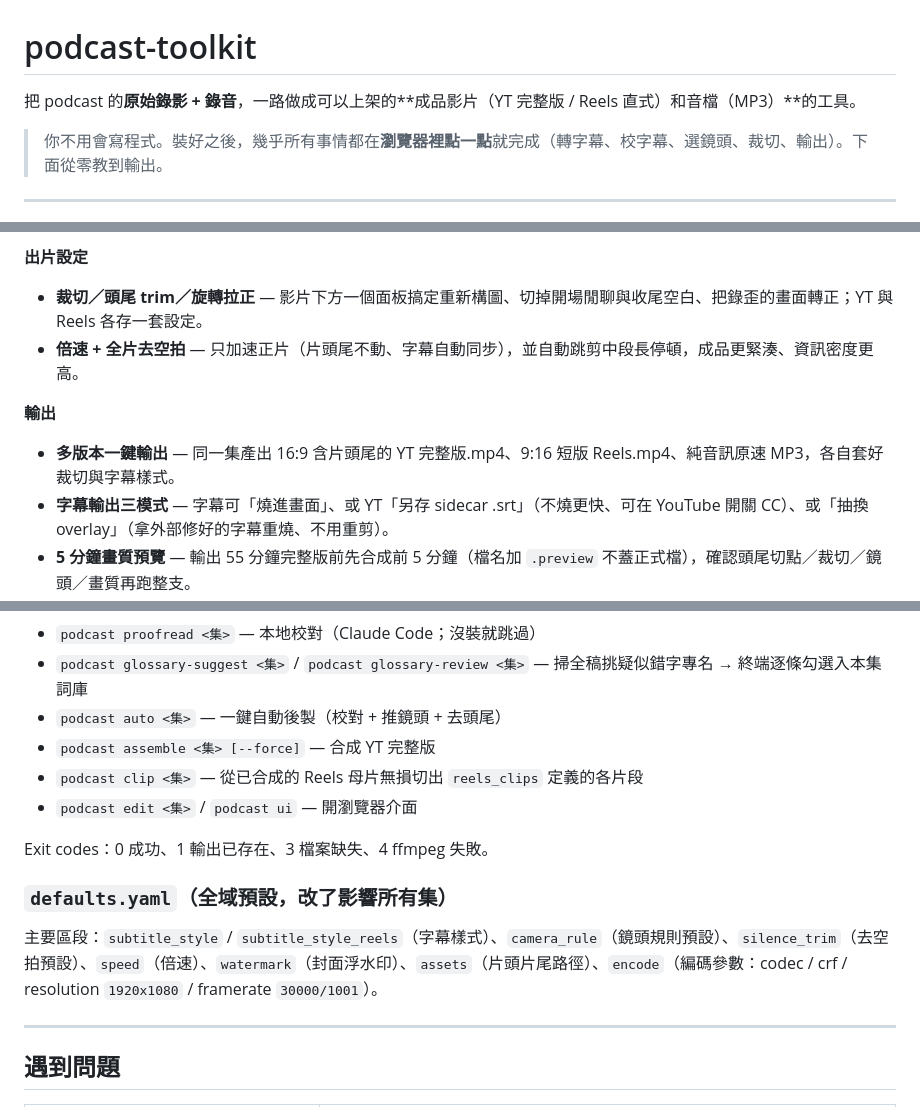
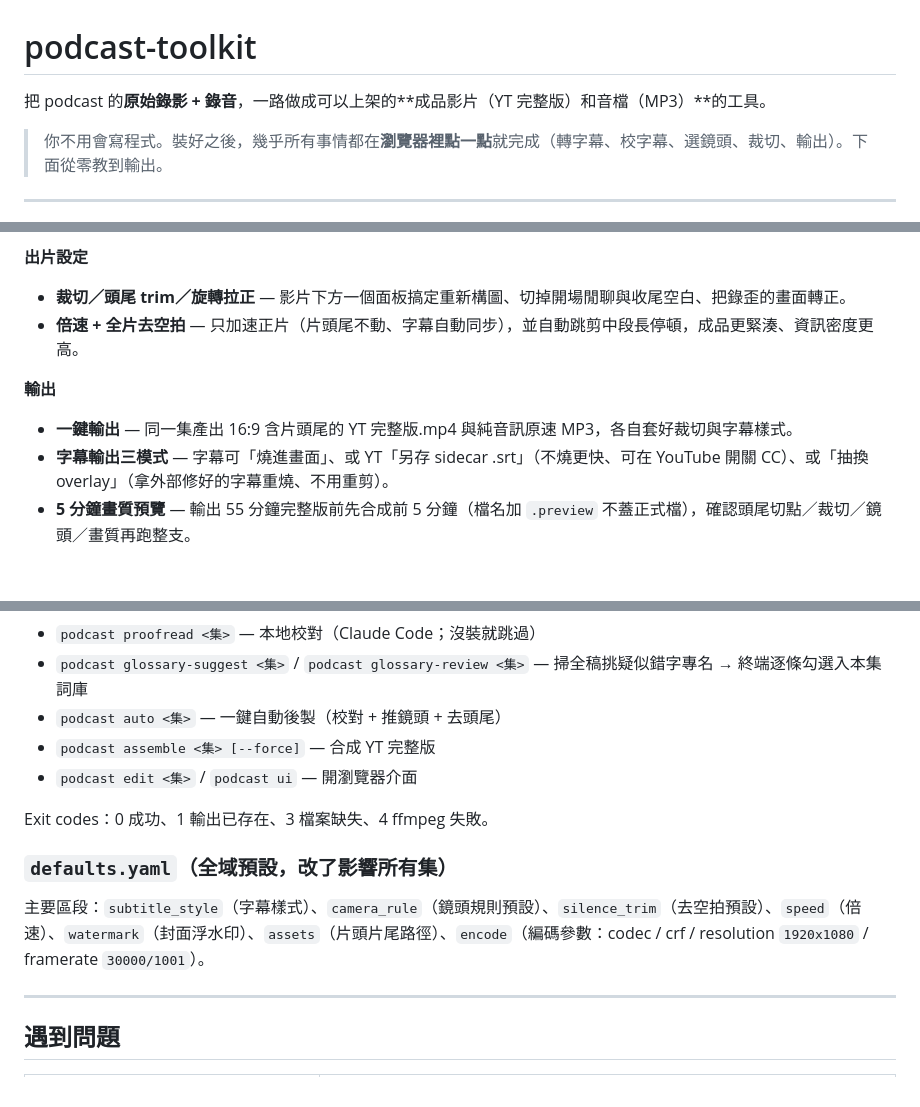
Before and after one commit to Liiiiwei/podcast-toolkit, a Markdown page: README.md, 3 parts joined by grey strips. Drawn GitHub-style; blank space fills up the shorter version.

```diff
--- a/README.md
+++ b/README.md
@@ -1,6 +1,6 @@
 # podcast-toolkit
 
-把 podcast 的**原始錄影 + 錄音**，一路做成可以上架的**成品影片（YT 完整版 / Reels 直式）和音檔（MP3）**的工具。
+把 podcast 的**原始錄影 + 錄音**，一路做成可以上架的**成品影片（YT 完整版）和音檔（MP3）**的工具。
 
 > 你不用會寫程式。裝好之後，幾乎所有事情都在**瀏覽器裡點一點**就完成（轉字幕、校字幕、選鏡頭、裁切、輸出）。下面從零教到輸出。
 
@@ -78,11 +76,11 @@ flowchart TD
 - **雙機自動對齊 + 外接混音取代原音** — 抽兩機音訊互相關、2 秒內算出偏移對齊雙機畫面；最終聲音改用 Stereo Mix 混音軌，畫面／字幕／刪段全部自動跟著對齊。
 
 **出片設定**
-- **裁切／頭尾 trim／旋轉拉正** — 影片下方一個面板搞定重新構圖、切掉開場閒聊與收尾空白、把錄歪的畫面轉正；YT 與 Reels 各存一套設定。
+- **裁切／頭尾 trim／旋轉拉正** — 影片下方一個面板搞定重新構圖、切掉開場閒聊與收尾空白、把錄歪的畫面轉正。
 - **倍速 + 全片去空拍** — 只加速正片（片頭尾不動、字幕自動同步），並自動跳剪中段長停頓，成品更緊湊、資訊密度更高。
 
 **輸出**
-- **多版本一鍵輸出** — 同一集產出 16:9 含片頭尾的 YT 完整版.mp4、9:16 短版 Reels.mp4、純音訊原速 MP3，各自套好裁切與字幕樣式。
+- **一鍵輸出** — 同一集產出 16:9 含片頭尾的 YT 完整版.mp4 與純音訊原速 MP3，各自套好裁切與字幕樣式。
 - **字幕輸出三模式** — 字幕可「燒進畫面」、或 YT「另存 sidecar .srt」（不燒更快、可在 YouTube 開關 CC）、或「抽換 overlay」（拿外部修好的字幕重燒、不用重剪）。
 - **5 分鐘畫質預覽** — 輸出 55 分鐘完整版前先合成前 5 分鐘（檔名加 `.preview` 不蓋正式檔），確認頭尾切點／裁切／鏡頭／畫質再跑整支。
 
@@ -346,14 +342,13 @@ glossary:
 - `podcast glossary-suggest <集>` / `podcast glossary-review <集>` — 掃全稿挑疑似錯字專名 → 終端逐條勾選入本集詞庫
 - `podcast auto <集>` — 一鍵自動後製（校對 + 推鏡頭 + 去頭尾）
 - `podcast assemble <集> [--force]` — 合成 YT 完整版
-- `podcast clip <集>` — 從已合成的 Reels 母片無損切出 `reels_clips` 定義的各片段
 - `podcast edit <集>` / `podcast ui` — 開瀏覽器介面
 
 Exit codes：0 成功、1 輸出已存在、3 檔案缺失、4 ffmpeg 失敗。
 
 ### `defaults.yaml`（全域預設，改了影響所有集）
 
-主要區段：`subtitle_style` / `subtitle_style_reels`（字幕樣式）、`camera_rule`（鏡頭規則預設）、`silence_trim`（去空拍預設）、`speed`（倍速）、`watermark`（封面浮水印）、`assets`（片頭片尾路徑）、`encode`（編碼參數：codec / crf / resolution `1920x1080` / framerate `30000/1001`）。
+主要區段：`subtitle_style`（字幕樣式）、`camera_rule`（鏡頭規則預設）、`silence_trim`（去空拍預設）、`speed`（倍速）、`watermark`（封面浮水印）、`assets`（片頭片尾路徑）、`encode`（編碼參數：codec / crf / resolution `1920x1080` / framerate `30000/1001`）。
 
 ---
 
```
Also changed, not shown: other parts of README.md (+8 -12 lines).
